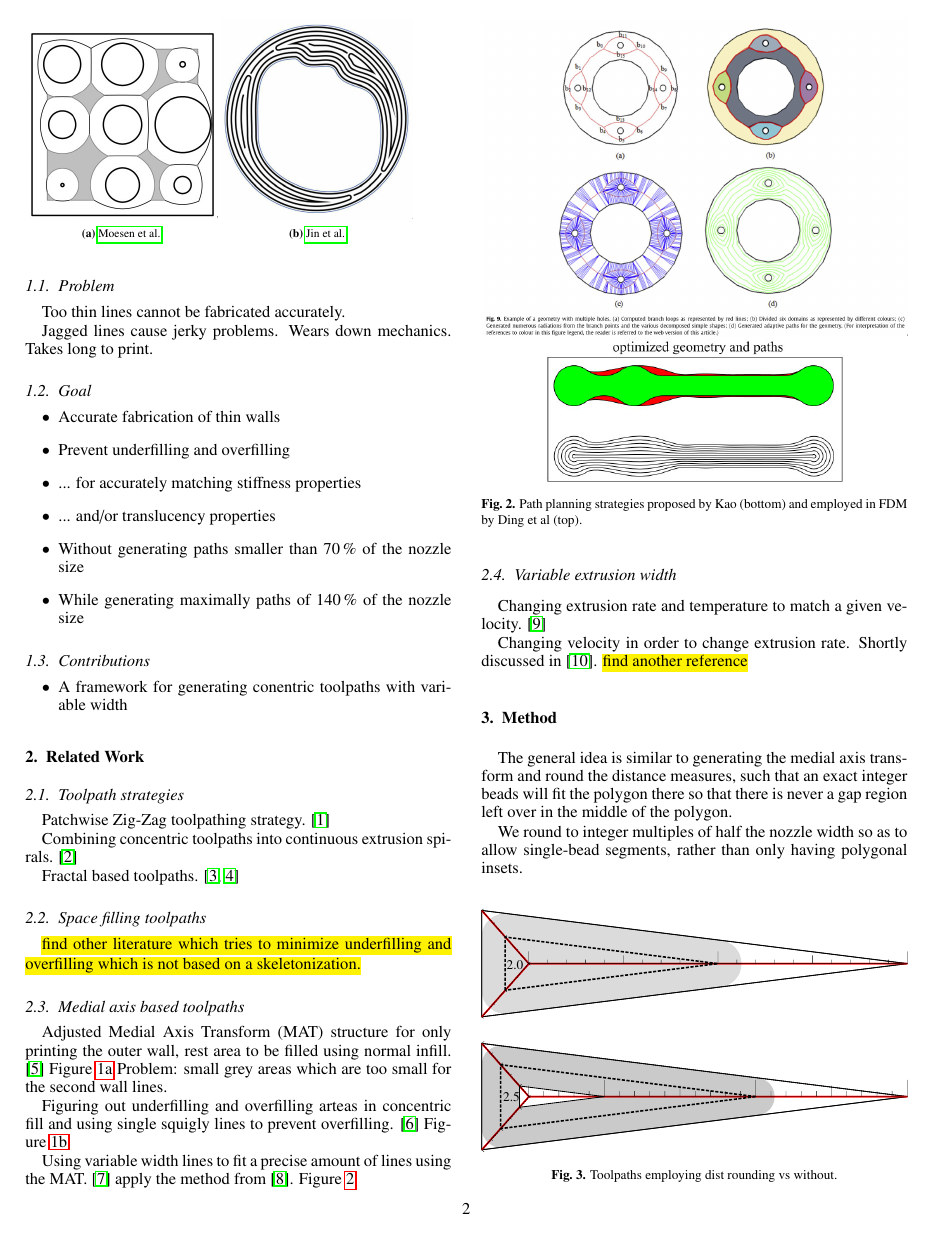
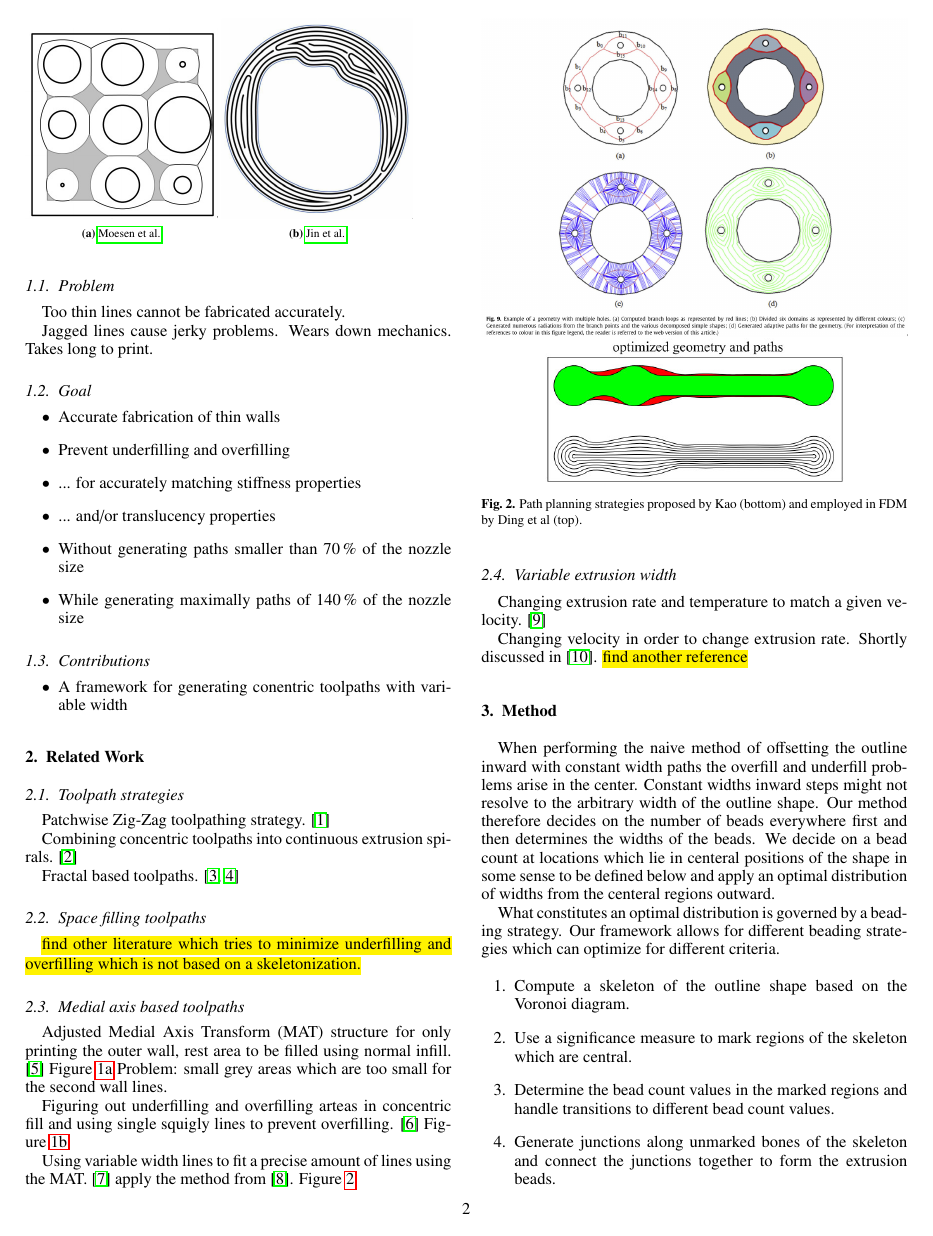
Before and after one commit to BagelOrb/variable_width_paper, a LaTeX paper (0_main.tex, which reads 4_method.tex): page 2 of 10. Compiled offline with pdfLaTeX.

Commit message:
rewrite method overview

```diff
--- a/4_method.tex
+++ b/4_method.tex
@@ -1,10 +1,8 @@
 \section{Method}
-The general idea is similar to generating the medial axis transform and round the distance measures,
-such that an exact integer beads will fit the polygon there
-so that there is never a gap region left over in the middle of the polygon.
+When performing the naive method of offsetting the outline inward with constant width paths the overfill and underfill problems arise in the center.
+Constant widths inward steps might not resolve to the arbitrary width of the outline shape.
+Our method therefore decides on the number of beads everywhere first and then determines the widths of the beads.
+We decide on a bead count at locations which lie in centeral positions of the shape in some sense to be defined below and apply an optimal distribution of widths from the centeral regions outward.
 
-We round to integer multiples of half the nozzle width so as to allow single-bead segments, rather than only having polygonal insets.
-
-\begin{figure}
-\includegraphics[width=\columnwidth]{sources/method/rounded_vs_unrounded.pdf}
-\caption{Toolpaths employing dist rounding vs without.}
+What constitutes an optimal distribution is governed by a beading strategy.
+Our framework allows for different beading strategies which can optimize for different criteria.
@@ -20,9 +9,9 @@ These beadings are then used to generate the toolpath junctions, which are conne
 
 \begin{enumerate}
-\item Compute a skeletonization of the outline shape based on the Voronoi diagram.
-\item Use a significance measure to mark portions of the skeleton which lie in the center.
+\item Compute a skeleton of the outline shape based on the Voronoi diagram.
+\item Use a significance measure to mark regions of the skeleton which are central.
 \item Determine the bead count values in the marked regions and handle transitions to different bead count values.
-\item Generate junctions along unmarked bones of the skeleton and connect the junctions together to form the toolpaths.
+\item Generate junctions along unmarked bones of the skeleton and connect the junctions together to form the extrusion beads.
 \end{enumerate}
 
 
```
Also changed, not shown: 4_method.tex (9 more changed lines).
